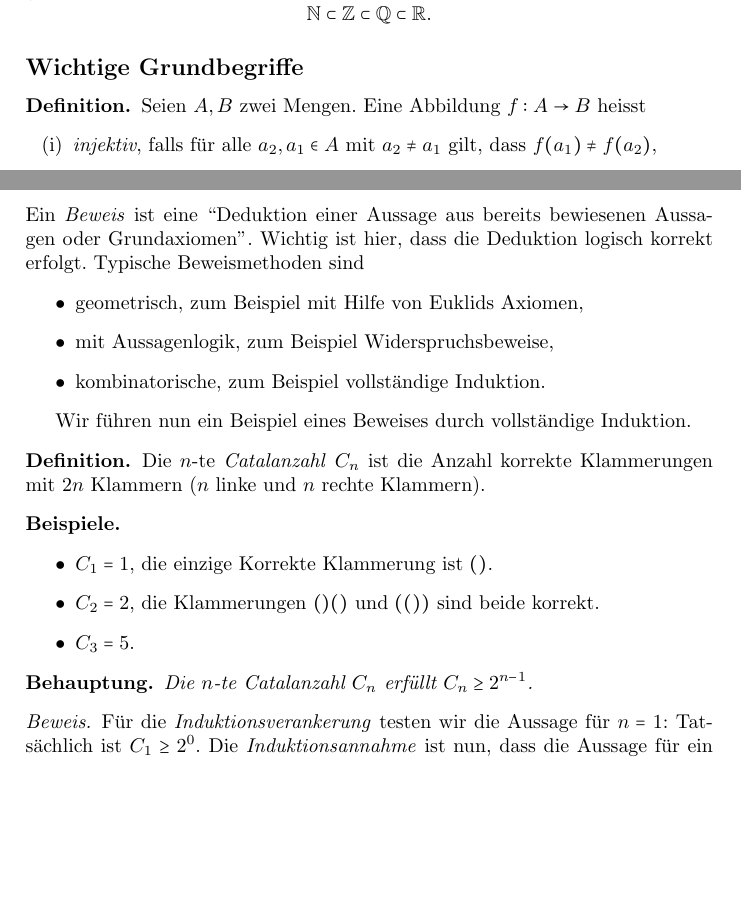
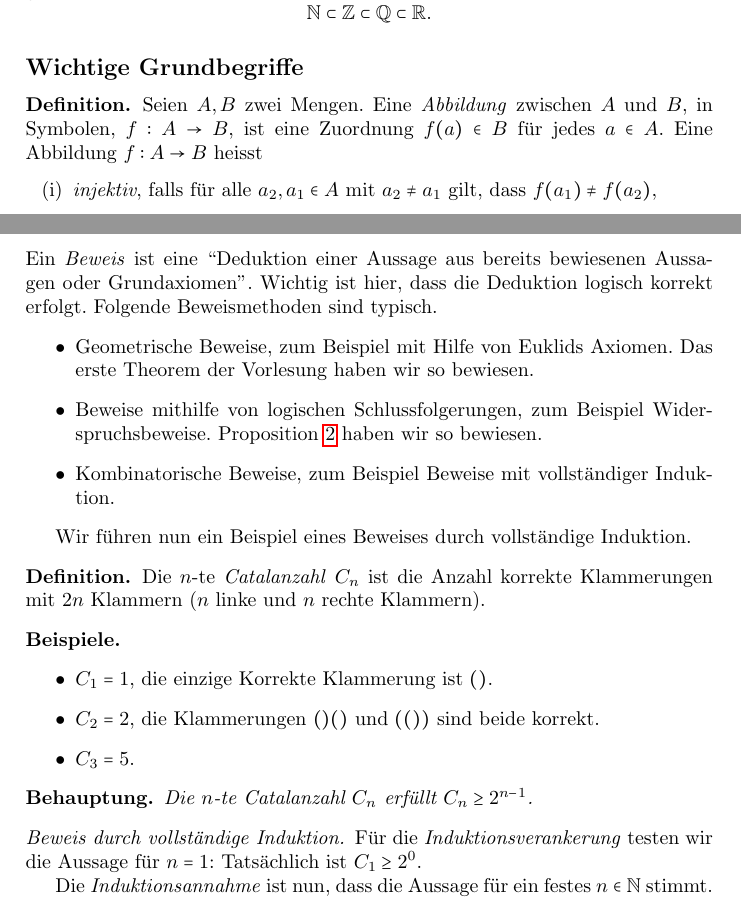
Before and after one commit to raw-bacon/ana1-notes, a LaTeX document (main.tex, which reads chapter1/chapter1.tex): two parts of pages 6 and 9 of 17 before the commit and two parts of pages 6 and 9 of 18 after it, joined at a grey line, cut so that both start at the same text, the shorter picture padded with empty space. Compiled offline with pdfLaTeX.

Commit message:
added géraldine's suggestions

```diff
--- a/chapter1/chapter1.tex
+++ b/chapter1/chapter1.tex
@@ -114,7 +120,11 @@ einführen. Es gelten dann die Inklusionen
 
 \subsection*{Wichtige Grundbegriffe}
 \begin{definition}
-  Seien $A, B$ zwei Mengen. Eine Abbildung $f: A \to B$ heisst
+  Seien $A, B$ zwei Mengen.
+  Eine \textit{Abbildung} zwischen $A$ und $B$,
+  in Symbolen, $f: A \to B$, ist eine Zuordnung
+  $f(a) \in B$ für jedes $a \in A$.
+  Eine Abbildung $f: A \to B$ heisst
   \begin{enumerate}[(i)]
     \item \textit{injektiv}, falls für alle $a_{2}, a_{1} \in A$
       mit $a_{2} \ne a_{1}$ gilt, dass $f(a_{1}) \neq f(a_{2})$,
@@ -341,11 +351,15 @@ Ein wenig formaler,
 Ein \textit{Beweis} ist eine ``Deduktion einer Aussage
 aus bereits bewiesenen Aussagen oder Grundaxiomen''.
 Wichtig ist hier, dass die Deduktion logisch korrekt erfolgt.
-Typische Beweismethoden sind
+Folgende Beweismethoden sind typisch.
   \begin{itemize}
-    \item geometrisch, zum Beispiel mit Hilfe von Euklids Axiomen,
-    \item mit Aussagenlogik, zum Beispiel Widerspruchsbeweise,
-    \item kombinatorische, zum Beispiel vollständige Induktion.
+    \item Geometrische Beweise, zum Beispiel mit Hilfe von Euklids Axiomen.
+      Das erste Theorem der Vorlesung haben wir so bewiesen.
+    \item Beweise mithilfe von logischen Schlussfolgerungen,
+      zum Beispiel Widerspruchsbeweise.
+      Proposition~\ref{prop:cantor} haben wir so bewiesen.
+    \item Kombinatorische Beweise, zum Beispiel
+      Beweise mit vollständiger Induktion.
   \end{itemize}
 
 
@@ -370,10 +384,12 @@ Wir führen nun ein Beispiel eines Beweises durch vollständige Induktion.
   Die $n$-te Catalanzahl $C_{n}$ erfüllt $C_{n} \geq 2^{n-1}$.
 \end{claim}
 
-\begin{proof}
+\begin{proof}[Beweis durch vollständige Induktion]
   Für die \textit{Induktionsverankerung} testen wir die Aussage für $n = 1$:
-  % TODO hyphenate
-  Tat-sächlich
-  ist $C_{1} \geq 2^{0}$. Die \textit{Induktionsannahme} ist nun,
+  Tatsächlich
+  ist $C_{1} \geq 2^{0}$.
+
+  Die \textit{Induktionsannahme} ist nun,
   dass die Aussage für ein festes $n \in \mathbb N$ stimmt.
+
   Im \textit{Induktionsschritt} leiten wir nun die Aussage für $n + 1$
--- a/main.tex
+++ b/main.tex
@@ -70,6 +70,9 @@
 \renewcommand*\cftchapnumwidth{3em}
 \renewcommand*\cftsecnumwidth{3em}
 
+% removing chapter number from numbered equations
+\usepackage{chngcntr}
+\counterwithout{equation}{chapter}
 
 
 \begin{document}
```
Also changed, not shown: main.pdf, chapter1/chapter1.tex (28 more changed lines), 1 other file.
